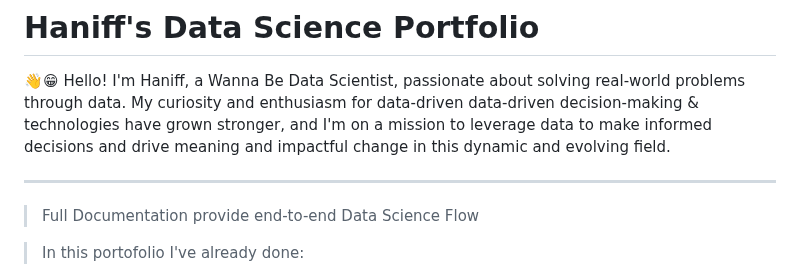
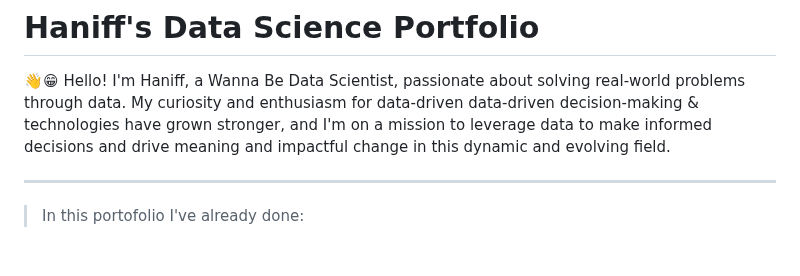
Before and after one commit to Haniff-Toha/DataScience_Portofolio, a Markdown page: README.md, the part around one of its changes. GitHub-like rendering; blank space fills up the shorter version.

```diff
--- a/README.md
+++ b/README.md
@@ -4,8 +4,6 @@
 
 
 -------------------
-> Full Documentation provide end-to-end Data Science Flow
-
 > In this portofolio I've already done:
 * Predictive Analysis
 * Recomendation System
```
Also changed, not shown: other parts of README.md (+6 -1 lines).
